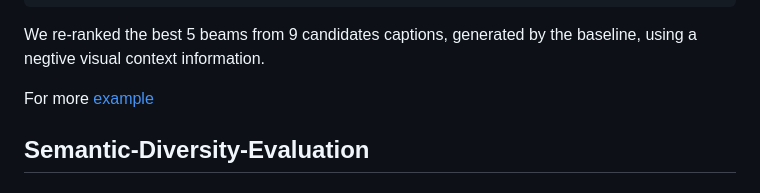
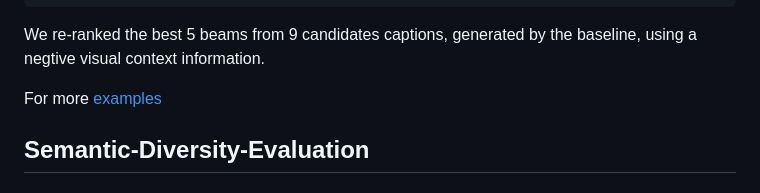
Before and after one commit to ahmedssabir/Belief-Revision-Score, a Markdown page: README.md, the part around one of its changes. GitHub-like rendering.

```diff
--- a/README.md
+++ b/README.md
@@ -259,7 +259,7 @@ a city street at night with cars and street lights
 
 We re-ranked the best 5 beams from 9 candidates captions, generated by the baseline, using a negtive visual context information.
 
-For more [example](https://github.com/ahmedssabir/Belief-Revision-Score/tree/main/model/Negative_Evidence-model/Negtive_Evidence_demo)
+For more [examples](https://github.com/ahmedssabir/Belief-Revision-Score/tree/main/model/Negative_Evidence-model/Negtive_Evidence_demo)
 
 
  ## Semantic-Diversity-Evaluation
```
Also changed, not shown: other parts of README.md (+1 -1 lines).
